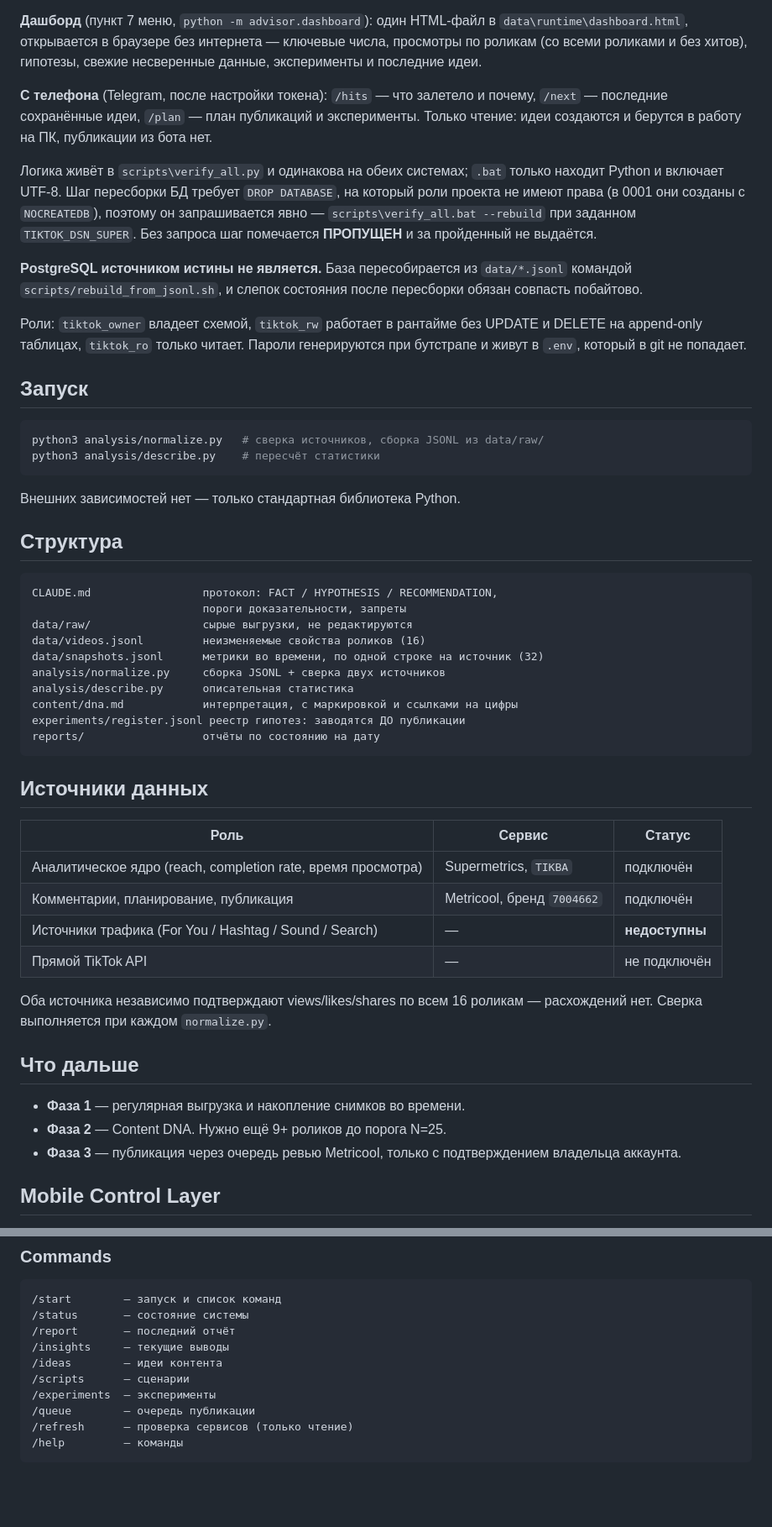
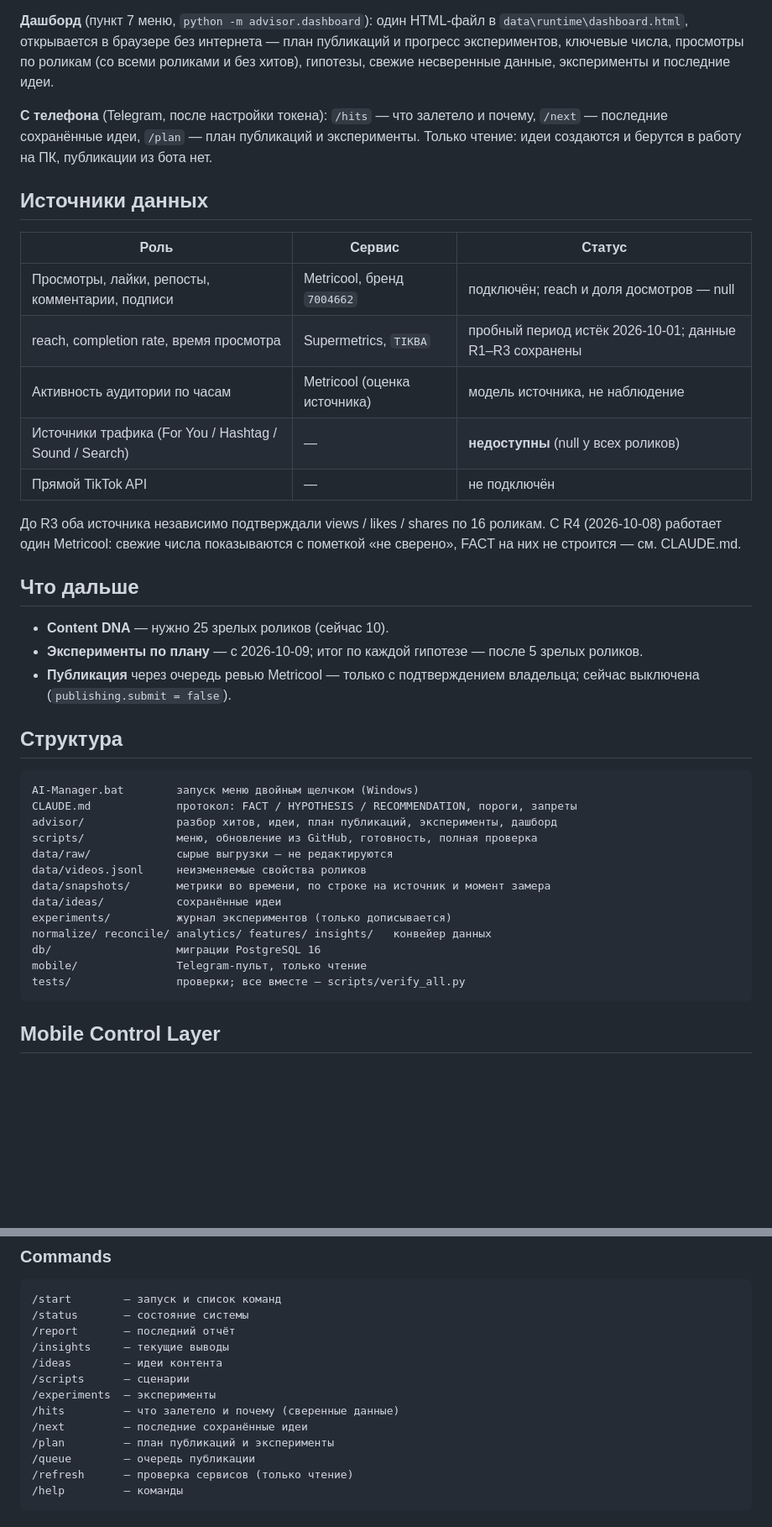
Before and after one commit to cerfus/---, a Markdown page: tiktok-ai-manager/README.md, 2 parts joined by grey strips. Shown at 84% size. Rendered like a GitHub page; blank space fills up the shorter version.

````diff
--- a/tiktok-ai-manager/README.md
+++ b/tiktok-ai-manager/README.md
@@ -146,70 +155,53 @@ claude.ai.
 
 **Дашборд** (пункт 7 меню, `python -m advisor.dashboard`): один HTML-файл
 в `data\runtime\dashboard.html`, открывается в браузере без интернета —
-ключевые числа, просмотры по роликам (со всеми роликами и без хитов),
-гипотезы, свежие несверенные данные, эксперименты и последние идеи.
+план публикаций и прогресс экспериментов, ключевые числа, просмотры по
+роликам (со всеми роликами и без хитов), гипотезы, свежие несверенные
+данные, эксперименты и последние идеи.
 
 **С телефона** (Telegram, после настройки токена): `/hits` — что залетело и
 почему, `/next` — последние сохранённые идеи, `/plan` — план публикаций и эксперименты. Только
 чтение: идеи создаются и берутся в работу на ПК, публикации из бота нет.
 
-Логика живёт в `scripts\verify_all.py` и одинакова на обеих системах;
-`.bat` только находит Python и включает UTF-8. Шаг пересборки БД требует
-`DROP DATABASE`, на который роли проекта не имеют права (в 0001 они
-созданы с `NOCREATEDB`), поэтому он запрашивается явно —
-`scripts\verify_all.bat --rebuild` при заданном `TIKTOK_DSN_SUPER`. Без
-запроса шаг помечается **ПРОПУЩЕН** и за пройденный не выдаётся.
+## Источники данных
 
-**PostgreSQL источником истины не является.** База пересобирается из
-`data/*.jsonl` командой `scripts/rebuild_from_jsonl.sh`, и слепок состояния
-после пересборки обязан совпасть побайтово.
+| Роль | Сервис | Статус |
+|---|---|---|
+| Просмотры, лайки, репосты, комментарии, подписи | Metricool, бренд `7004662` | подключён; reach и доля досмотров — null |
+| reach, completion rate, время просмотра | Supermetrics, `TIKBA` | пробный период истёк 2026-10-01; данные R1–R3 сохранены |
+| Активность аудитории по часам | Metricool (оценка источника) | модель источника, не наблюдение |
+| Источники трафика (For You / Hashtag / Sound / Search) | — | **недоступны** (null у всех роликов) |
+| Прямой TikTok API | — | не подключён |
 
-Роли: `tiktok_owner` владеет схемой, `tiktok_rw` работает в рантайме без
-UPDATE и DELETE на append-only таблицах, `tiktok_ro` только читает.
-Пароли генерируются при бутстрапе и живут в `.env`, который в git не попадает.
+До R3 оба источника независимо подтверждали views / likes / shares по
+16 роликам. С R4 (2026-10-08) работает один Metricool: свежие числа
+показываются с пометкой «не сверено», FACT на них не строится — см. CLAUDE.md.
 
-## Запуск
+## Что дальше
 
-```bash
-python3 analysis/normalize.py   # сверка источников, сборка JSONL из data/raw/
-python3 analysis/describe.py    # пересчёт статистики
-```
-
-Внешних зависимостей нет — только стандартная библиотека Python.
+- **Content DNA** — нужно 25 зрелых роликов (сейчас 10).
+- **Эксперименты по плану** — с 2026-10-09; итог по каждой гипотезе — после
+  5 зрелых роликов.
+- **Публикация** через очередь ревью Metricool — только с подтверждением
+  владельца; сейчас выключена (`publishing.submit = false`).
 
 ## Структура
 
 ```
-CLAUDE.md                 протокол: FACT / HYPOTHESIS / RECOMMENDATION,
-                          пороги доказательности, запреты
-data/raw/                 сырые выгрузки, не редактируются
-data/videos.jsonl         неизменяемые свойства роликов (16)
-data/snapshots.jsonl      метрики во времени, по одной строке на источник (32)
-analysis/normalize.py     сборка JSONL + сверка двух источников
-analysis/describe.py      описательная статистика
-content/dna.md            интерпретация, с маркировкой и ссылками на цифры
-experiments/register.jsonl реестр гипотез: заводятся ДО публикации
-reports/                  отчёты по состоянию на дату
+AI-Manager.bat        запуск меню двойным щелчком (Windows)
+CLAUDE.md             протокол: FACT / HYPOTHESIS / RECOMMENDATION, пороги, запреты
+advisor/              разбор хитов, идеи, план публикаций, эксперименты, дашборд
+scripts/              меню, обновление из GitHub, готовность, полная проверка
+data/raw/             сырые выгрузки — не редактируются
+data/videos.jsonl     неизменяемые свойства роликов
+data/snapshots/       метрики во времени, по строке на источник и момент замера
+data/ideas/           сохранённые идеи
+experiments/          журнал экспериментов (только дописывается)
+normalize/ reconcile/ analytics/ features/ insights/   конвейер данных
+db/                   миграции PostgreSQL 16
+mobile/               Telegram-пульт, только чтение
+tests/                проверки; все вместе — scripts/verify_all.py
 ```
-
-## Источники данных
-
-| Роль | Сервис | Статус |
-|---|---|---|
-| Аналитическое ядро (reach, completion rate, время просмотра) | Supermetrics, `TIKBA` | подключён |
-| Комментарии, планирование, публикация | Metricool, бренд `7004662` | подключён |
-| Источники трафика (For You / Hashtag / Sound / Search) | — | **недоступны** |
-| Прямой TikTok API | — | не подключён |
-
-Оба источника независимо подтверждают views/likes/shares по всем 16
-роликам — расхождений нет. Сверка выполняется при каждом `normalize.py`.
-
-## Что дальше
-
-- **Фаза 1** — регулярная выгрузка и накопление снимков во времени.
-- **Фаза 2** — Content DNA. Нужно ещё 9+ роликов до порога N=25.
-- **Фаза 3** — публикация через очередь ревью Metricool, только с
-  подтверждением владельца аккаунта.
 
 ## Mobile Control Layer
 
@@ -258,6 +250,9 @@ python3 -m mobile.telegram
 /ideas        — идеи контента
 /scripts      — сценарии
 /experiments  — эксперименты
+/hits         — что залетело и почему (сверенные данные)
+/next         — последние сохранённые идеи
+/plan         — план публикаций и эксперименты
 /queue        — очередь публикации
 /refresh      — проверка сервисов (только чтение)
 /help         — команды
````
Also changed, not shown: other parts of tiktok-ai-manager/README.md (+69 -60 lines).
